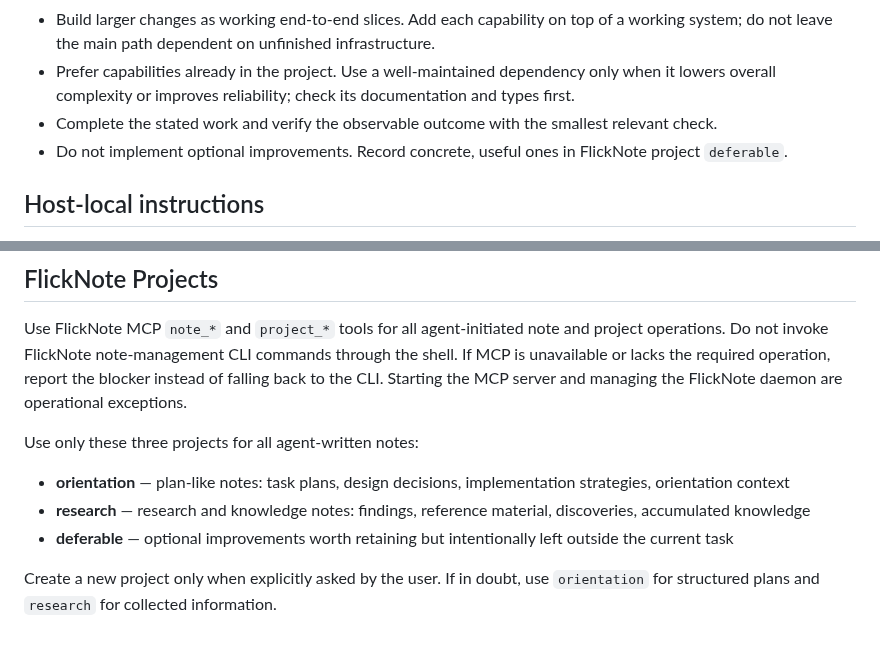
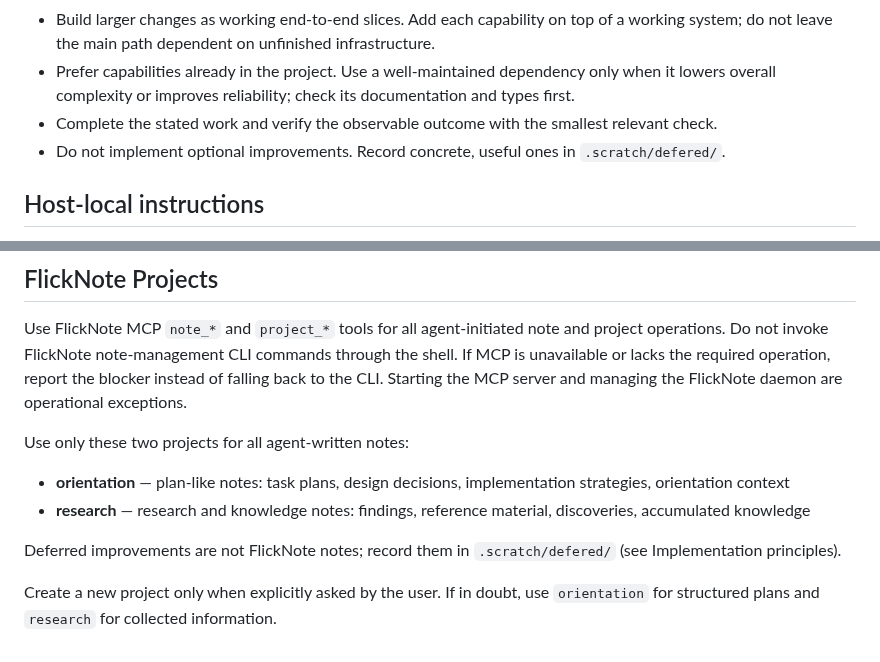
Before and after one commit to tta-lab/kosmos, a Markdown page: AGENTS.user.md, 2 parts joined by grey strips. Drawn GitHub-style.

Commit message:
docs: record deferred improvements in .scratch/defered instead of FlickNote

```diff
--- a/AGENTS.user.md
+++ b/AGENTS.user.md
@@ -5,7 +5,7 @@
 - Build larger changes as working end-to-end slices. Add each capability on top of a working system; do not leave the main path dependent on unfinished infrastructure.
 - Prefer capabilities already in the project. Use a well-maintained dependency only when it lowers overall complexity or improves reliability; check its documentation and types first.
 - Complete the stated work and verify the observable outcome with the smallest relevant check.
-- Do not implement optional improvements. Record concrete, useful ones in FlickNote project `deferable`.
+- Do not implement optional improvements. Record concrete, useful ones in `.scratch/defered/`.
 
 ## Host-local instructions
 
@@ -80,10 +80,11 @@ anno = annotate (task annotation)
 
 Use FlickNote MCP `note_*` and `project_*` tools for all agent-initiated note and project operations. Do not invoke FlickNote note-management CLI commands through the shell. If MCP is unavailable or lacks the required operation, report the blocker instead of falling back to the CLI. Starting the MCP server and managing the FlickNote daemon are operational exceptions.
 
-Use only these three projects for all agent-written notes:
+Use only these two projects for all agent-written notes:
 
 - **orientation** — plan-like notes: task plans, design decisions, implementation strategies, orientation context
 - **research** — research and knowledge notes: findings, reference material, discoveries, accumulated knowledge
-- **deferable** — optional improvements worth retaining but intentionally left outside the current task
+
+Deferred improvements are not FlickNote notes; record them in `.scratch/defered/` (see Implementation principles).
 
 Create a new project only when explicitly asked by the user. If in doubt, use `orientation` for structured plans and `research` for collected information.
```
